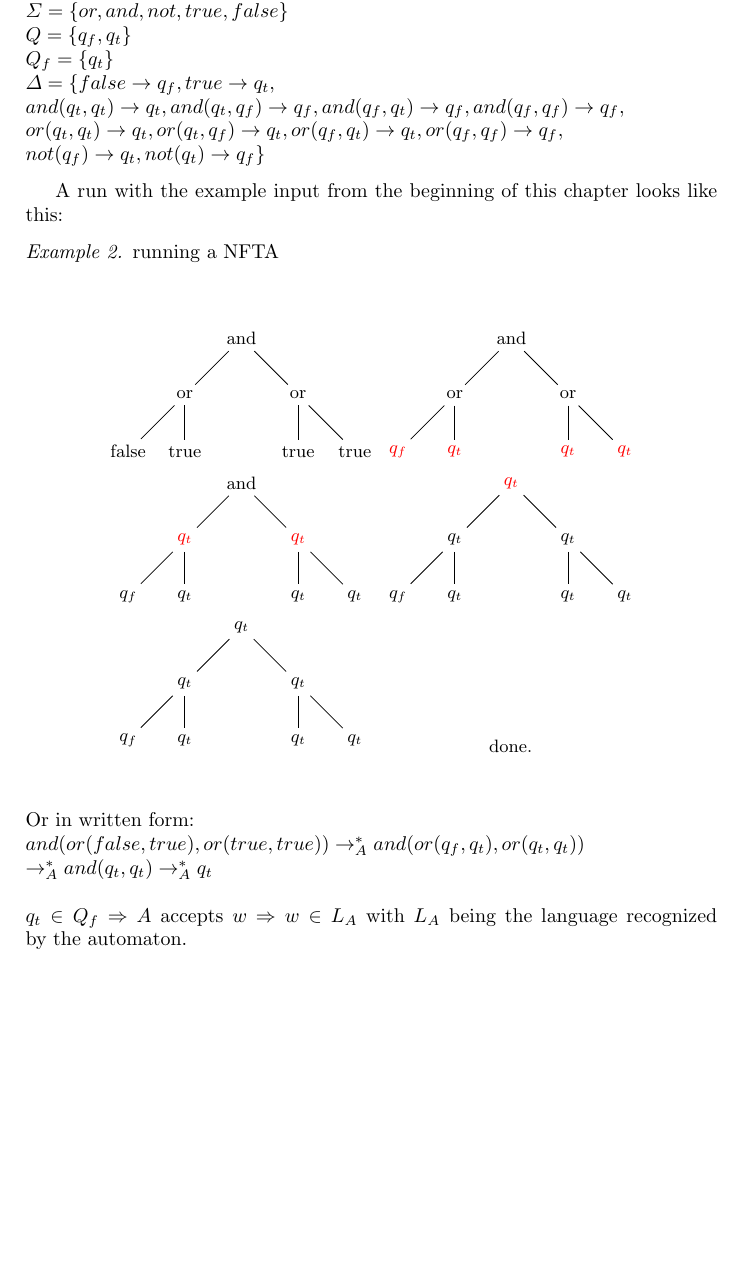
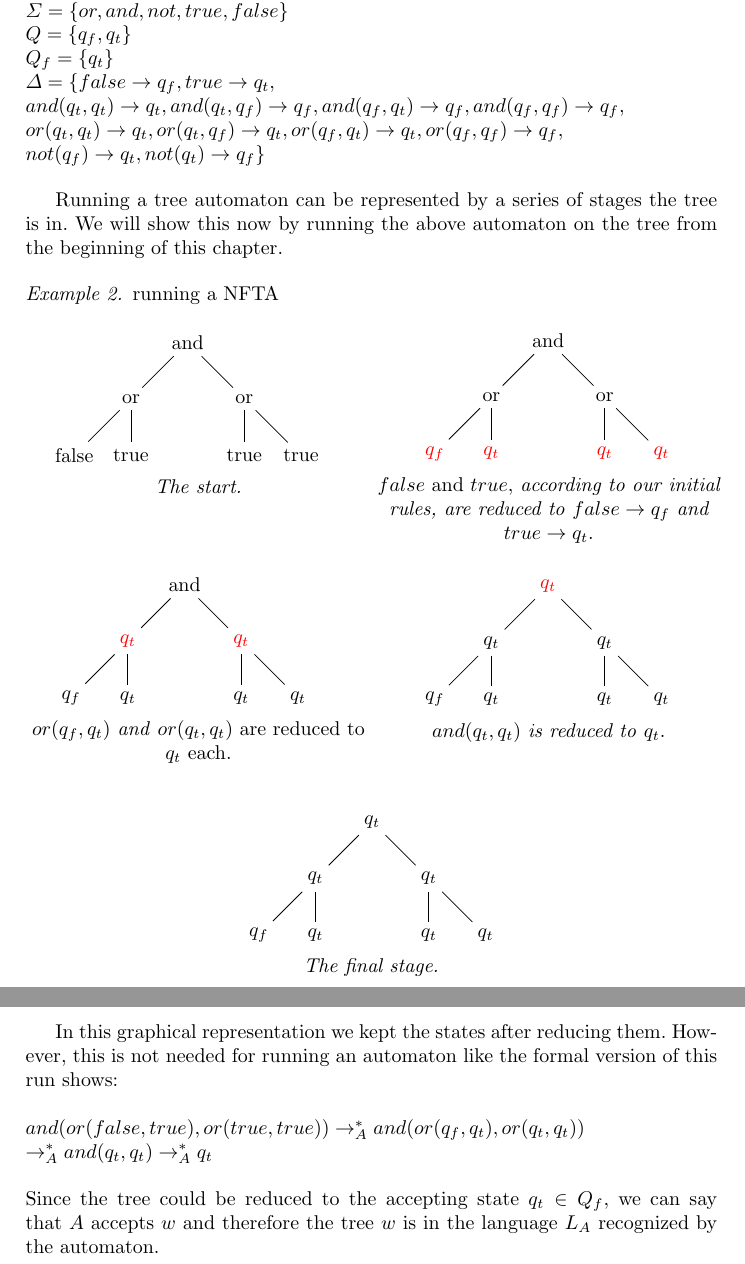
Before and after one commit to s4ke/TATA_Ausarbeitung, a LaTeX thesis (main.tex): part of page 4 of 14 before the commit and two parts of pages 4 and 5 of 15 after it, the two joined at a grey line, cut so that both start at the same text, the shorter picture padded with empty space. Compiled offline with pdfLaTeX.

Commit message:
Fortschritte.

```diff
--- a/main.tex
+++ b/main.tex
@@ -184,15 +185,20 @@ Our binary-boolean-expression NFTA can now be written as:
 	~~~~~~~~~not(q_f) \rightarrow q_t, not(q_t) \rightarrow q_f\}\)
 \end{example}
 
-A run with the example input from the beginning of this chapter looks like this:
+Running a tree automaton can be represented by a series of stages the tree is in. We will show this now by running the above automaton on the tree from the beginning of this chapter.
 
 \begin{example}{running a NFTA}
 \\
-\begin{table}
-	\centering
-	\begin{tabular}{c c}
+\\
+\begin{minipage}{0.5\textwidth}
 	\simpleTreeExample
-		&
+	\\
+	\centering \textit{The start.}
+	\\~
+	\\~
+\end{minipage}
+\begin{minipage}{0.5\textwidth}
+	~~
 	\begin{tikzpicture}[auto]
 	\node (and) at (2, 3) {and};
 	\node (or1) at (1, 2) {or};
@@ -210,6 +216,12 @@ A run with the example input from the beginning of this chapter looks like this:
 	\draw [-] (or2) to (true3);
 	\end{tikzpicture}
 	\\
+	\centering \(false\) and \(true,\) \textit{according to our initial rules, are reduced to} \(false \rightarrow q_f\) \textit{and} \(true \rightarrow q_t\).
+\end{minipage}
+\\
+\\
+\\
+\begin{minipage}{0.5\textwidth}
 		\begin{tikzpicture}[auto]
 		\node (and) at (2, 3) {and};
 		\node (or1) at (1, 2) {\textcolor{red}{$q_t$}};
@@ -226,7 +238,11 @@ A run with the example input from the beginning of this chapter looks like this:
 		\draw [-] (or2) to (true2);
 		\draw [-] (or2) to (true3);
 		\end{tikzpicture}
-		&
+	\\
+	\centering \(or(q_f, q_t)\) \textit{and} \(or(q_t, q_t)\) are reduced to \(q_t\) each.
+\end{minipage}
+\begin{minipage}{0.5\textwidth}
+	~~
 	\begin{tikzpicture}[auto]
 	\node (and) at (2, 3) {\textcolor{red}{$q_t$}};
 	\node (or1) at (1, 2) {$q_t$};
@@ -244,6 +260,12 @@ A run with the example input from the beginning of this chapter looks like this:
 	\draw [-] (or2) to (true3);
 	\end{tikzpicture}
 	\\
+	\centering \(and(q_t, q_t)\) \textit{is reduced to} \(q_t\).
+	\\~
+\end{minipage}
+\\
+\\
+\begin{center}
 	\begin{tikzpicture}[auto]
 	\node (and) at (2, 3) {$q_t$};
 	\node (or1) at (1, 2) {$q_t$};
@@ -260,14 +282,14 @@ A run with the example input from the beginning of this chapter looks like this:
 	\draw [-] (or2) to (true2);
 	\draw [-] (or2) to (true3);
 	\end{tikzpicture}
-		&
-		done.
-	\end{tabular}
-\end{table}
 	\\
-Or in written form:\\
+	\centering \textit{The final stage.}
+	\\~
+\end{center}
+
+In this graphical representation we kept the states after reducing them. However, this is not needed for running an automaton like the formal version of this run shows:\\\\
 \(and(or(false, true), or(true, true)) \moveStar and(or(q_f, q_t), or(q_t, q_t)) \\ \moveStar and(q_t, q_t) \moveStar q_t \)\\\\
-\(q_t \in Q_f \Rightarrow\) \(A\) accepts \(w\) \(\Rightarrow w \in L_A \) with \(L_A\) being the language recognized by the automaton.
+Since the tree could be reduced to the accepting state \(q_t \in Q_f\), we can say that \(A\) accepts \(w\) and therefore the tree \(w\) is in the language \(L_A\) recognized by the automaton.
 \\
 \\
 \end{example}
```
Also changed, not shown: main.pdf, main.tex (3 more changed lines), 3 other files. Lines whose indentation alone changed are shown as unchanged.
